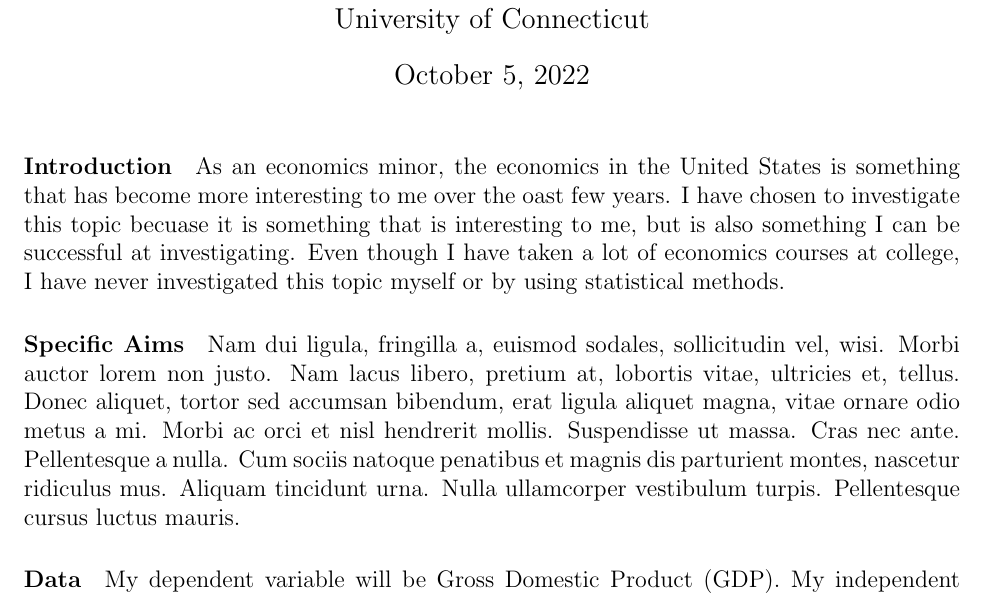
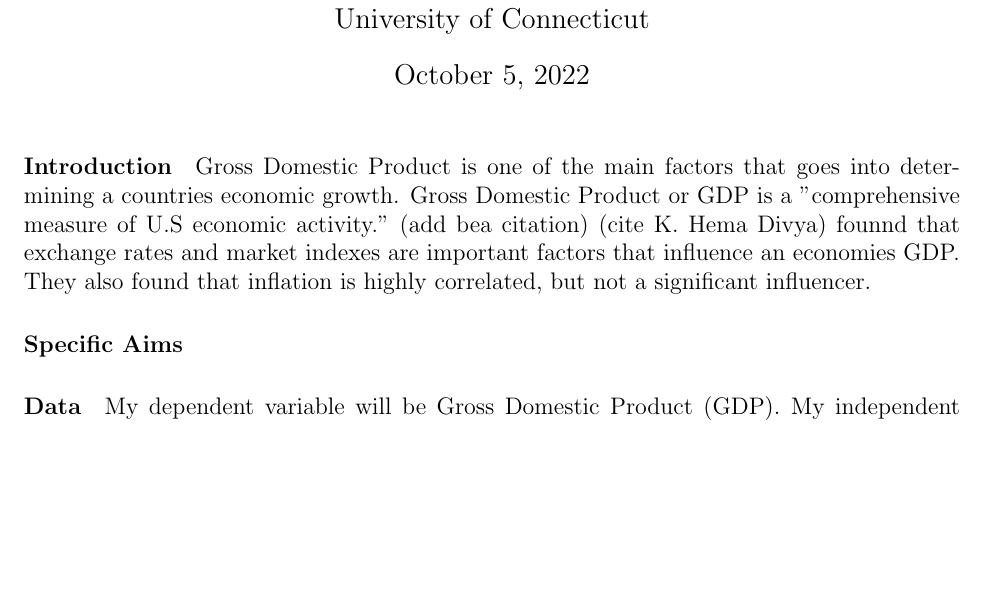
Before and after one commit to statds/course-paper-or-presentation-gmastrorilli, a LaTeX document (Proposal/Proposal.tex): part of page 1 of 2, cut so that both start at the same text, the shorter picture padded with empty space. Compiled offline with pdfLaTeX.

Commit message:
commit #intro changes

```diff
--- a/Proposal/Proposal.tex
+++ b/Proposal/Proposal.tex
@@ -26,10 +26,14 @@
 
 
 \paragraph{Introduction}
-As an economics minor, the economics in the United States is something that has become more interesting to me over the oast few years. I have chosen to investigate this topic becuase it is something that is interesting to me, but is also something I can be successful at investigating. Even though I have taken a lot of economics courses at college, I have never investigated this topic myself or by using statistical methods.
+%Introduction: Introducing the topic and why you have chosen this topic (3–5 lines).
+%Mention briefly the current related research and cite relevant works.
+Gross Domestic Product is one of the main factors that goes into determining a countries economic growth. Gross Domestic Product or GDP is a "comprehensive measure of U.S economic activity." (add bea citation)
+(cite K. Hema Divya) founnd that exchange rates and market indexes are important factors that influence an economies GDP. They also found that inflation is highly correlated, but not a significant influencer.
 
 \paragraph{Specific Aims}
-\lipsum[2]
+%Specific aims: Formulate a research question or hypothesis in the chosen topic.
+% Describe briefly why you select such a question or hypothesis and its importance in the field (cite sources).
 
 \paragraph{Data}
 My dependent variable will be Gross Domestic Product (GDP).
```
Also changed, not shown: Proposal/Proposal.pdf, 3 other files.
